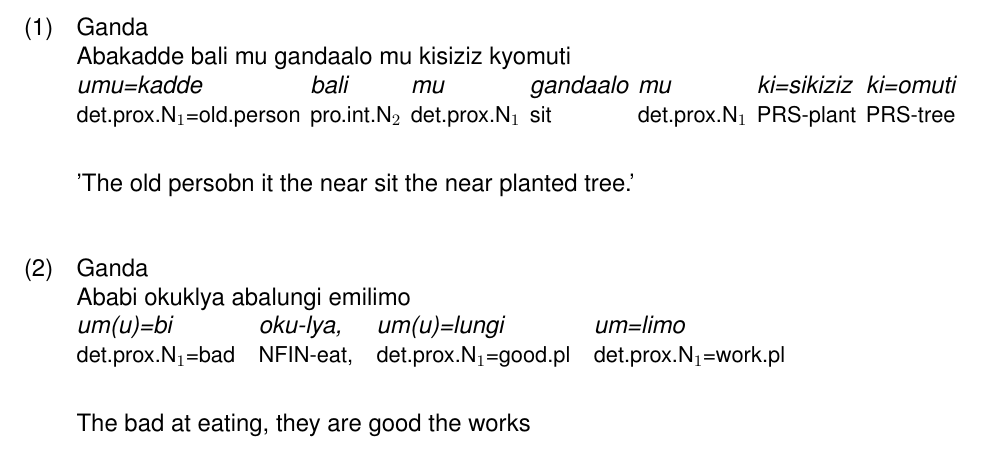
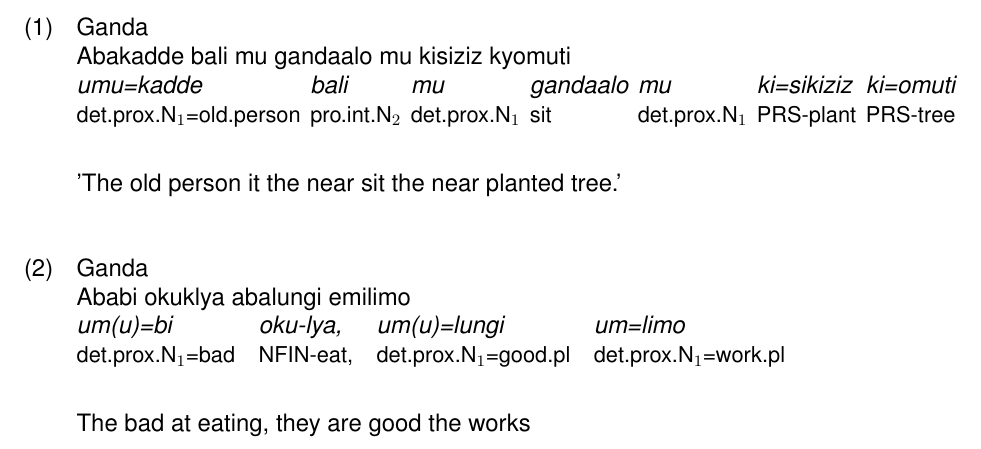
Before and after one commit to look-luc/East-African-Dataset, a LaTeX document (LaTex/main.tex): part of the page, cut so that both start at the same text. Compiled offline with pdfLaTeX.

Commit message:
Update main.tex

```diff
--- a/LaTex/main.tex
+++ b/LaTex/main.tex
@@ -15,7 +15,7 @@
     \ex Ganda \\ Abakadde bali mu gandaalo mu kisiziz kyomuti \\ \begingl[glspace=0.4em]
     \gla umu=kadde bali mu gandaalo mu ki=sikiziz ki=omuti // \glb det.prox.N$_{1}$=old.person
     pro.int.N$_{2}$ det.prox.N$_{1}$ sit det.prox.N$_{1}$ PRS-plant PRS-tree //
-    \glft 'The old persobn it the near sit the near planted tree.' // \endgl \xe
+    \glft 'The old person it the near sit the near planted tree.' // \endgl \xe
 
     \ex Ganda \\ Ababi okuklya abalungi emilimo \\ \begingl \gla um(u)=bi oku-lya,
     um(u)=lungi um=limo // \glb det.prox.N$_{1}$=bad NFIN-eat, det.prox.N$_{1}$=good.pl
```
